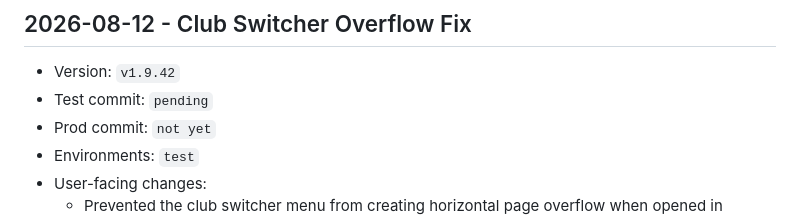
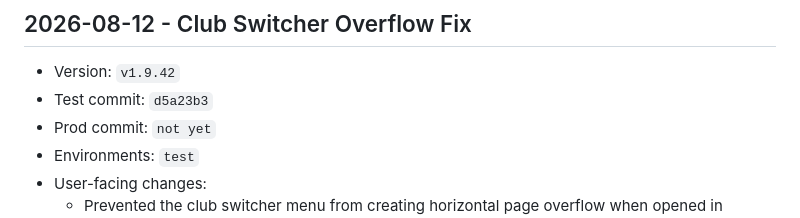
Before and after one commit to pkrubin/book-club-companion, a Markdown page: RELEASE_LOG.md, the part around the change. Rendered like a GitHub page.

Commit message:
docs: record v1.9.42 test commit

```diff
--- a/RELEASE_LOG.md
+++ b/RELEASE_LOG.md
@@ -33,7 +33,7 @@ Use this file as the lightweight audit trail for `test` and `prod` rollouts.
 
 ## 2026-08-12 - Club Switcher Overflow Fix
 - Version: `v1.9.42`
-- Test commit: `pending`
+- Test commit: `d5a23b3`
 - Prod commit: `not yet`
 - Environments: `test`
 - User-facing changes:
```
